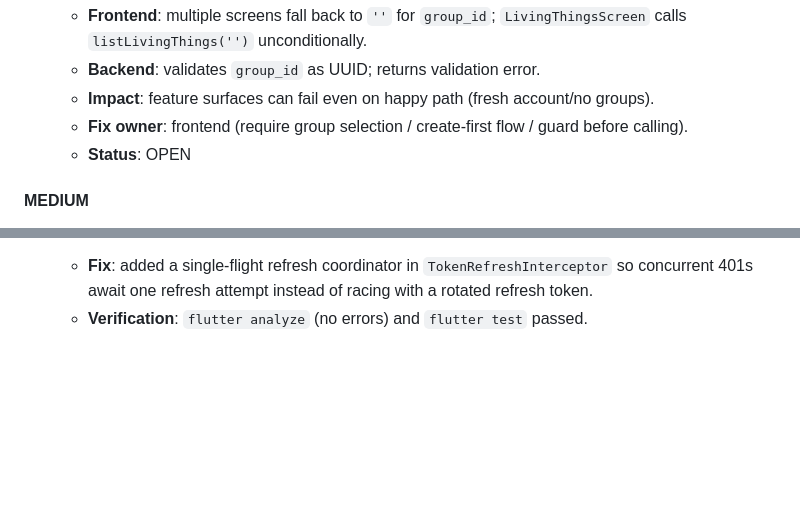
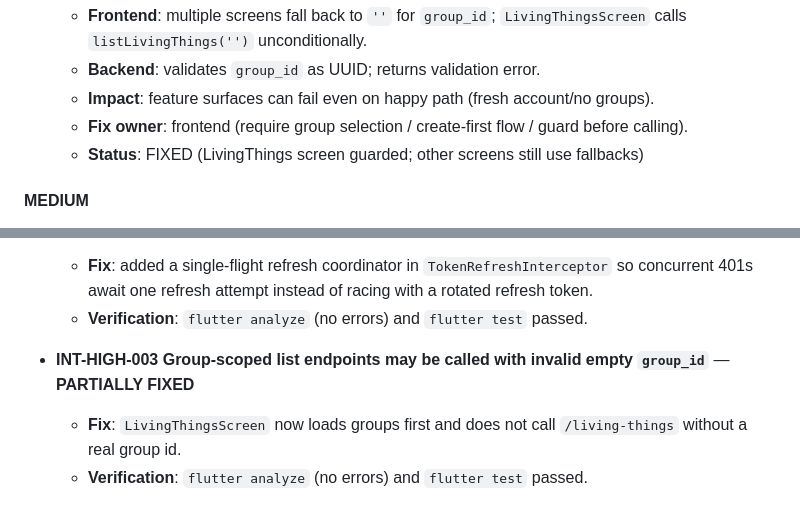
Before and after one commit to tropicalthink/mitlist, a Markdown page: INTEGRATION_AUDIT.md, 2 parts joined by grey strips. Drawn GitHub-style; blank space fills up the shorter version.

Commit message:
docs: mark living things group guard
Updates integration audit status after guarding living-things calls with a valid group_id.

Made-with: Cursor

```diff
--- a/INTEGRATION_AUDIT.md
+++ b/INTEGRATION_AUDIT.md
@@ -32,7 +32,7 @@ Severity definitions (per spec):
   - **Backend**: validates `group_id` as UUID; returns validation error.
   - **Impact**: feature surfaces can fail even on happy path (fresh account/no groups).
   - **Fix owner**: frontend (require group selection / create-first flow / guard before calling).
-  - **Status**: OPEN
+  - **Status**: FIXED (LivingThings screen guarded; other screens still use fallbacks)
 
 #### MEDIUM
 
@@ -81,3 +81,7 @@ Severity definitions (per spec):
 - **INT-HIGH-001 Refresh-token rotation + concurrent 401s can log user out** — **FIXED**
   - **Fix**: added a single-flight refresh coordinator in `TokenRefreshInterceptor` so concurrent 401s await one refresh attempt instead of racing with a rotated refresh token.
   - **Verification**: `flutter analyze` (no errors) and `flutter test` passed.
+
+- **INT-HIGH-003 Group-scoped list endpoints may be called with invalid empty `group_id`** — **PARTIALLY FIXED**
+  - **Fix**: `LivingThingsScreen` now loads groups first and does not call `/living-things` without a real group id.
+  - **Verification**: `flutter analyze` (no errors) and `flutter test` passed.
```
